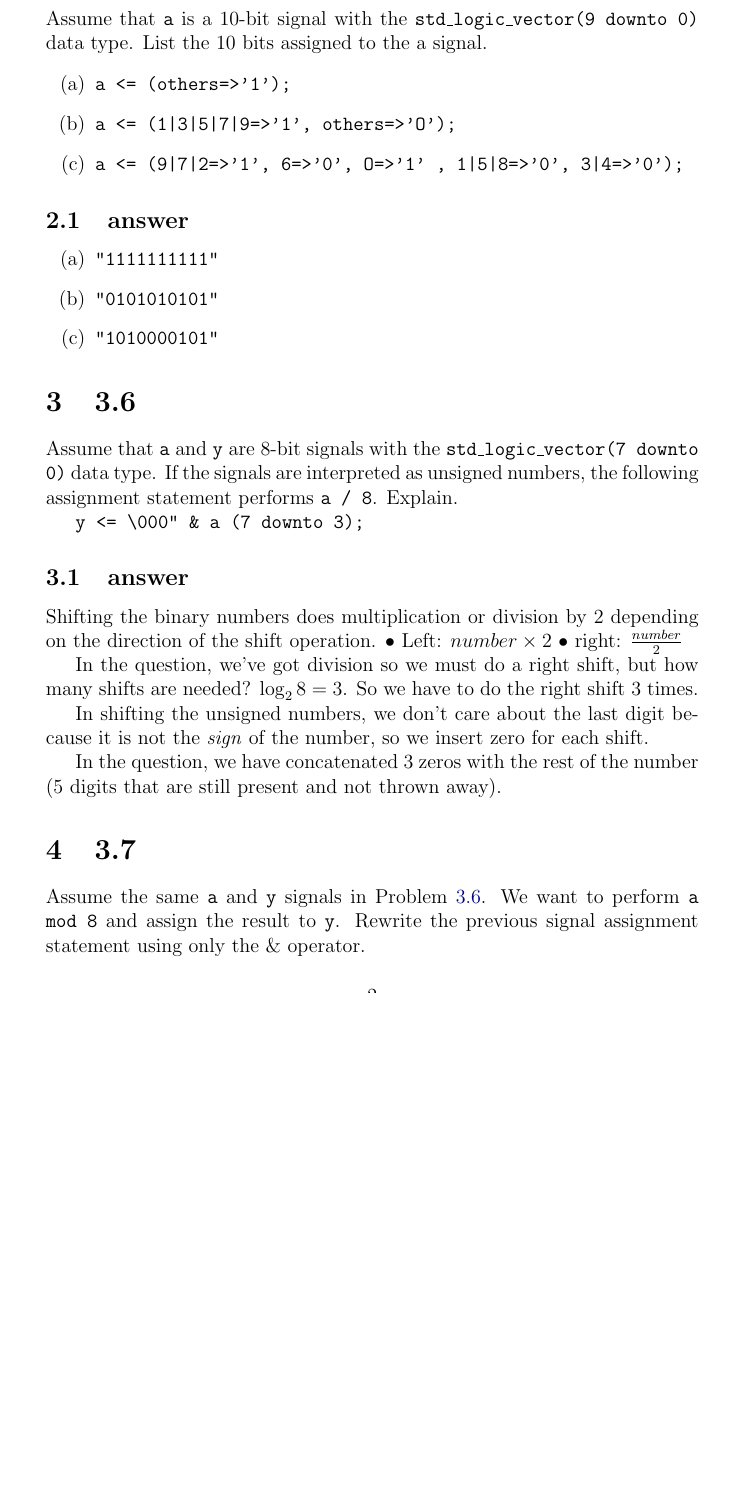
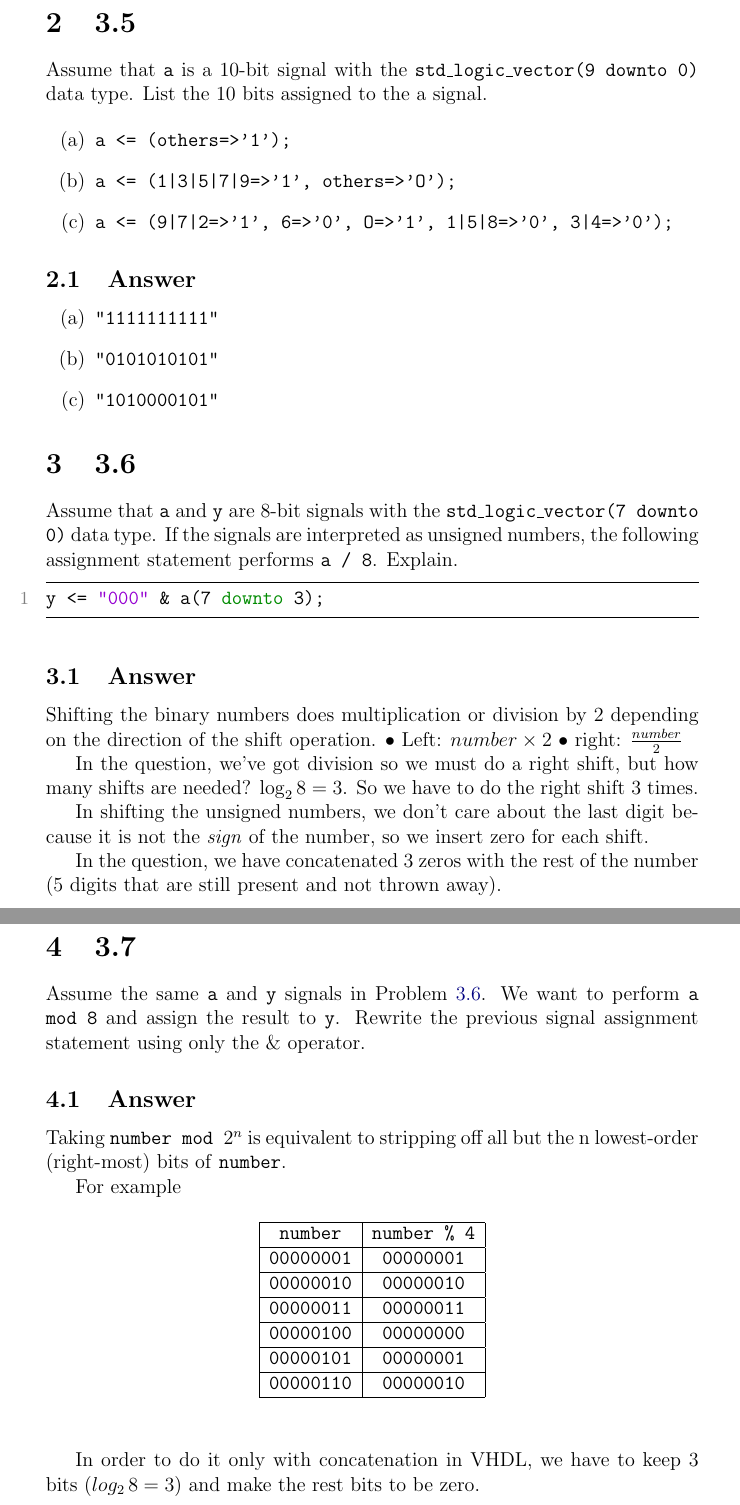
Before and after one commit to mahdihaghverdi/archlab, a LaTeX problem sheet (Lab2-exercise/exercise.tex): part of page 2 of 5 before the commit and two parts of pages 2 and 3 of 5 after it, the two joined at a grey line, cut at the place of the change, the shorter picture padded with empty space. Compiled offline with pdfLaTeX.

Commit message:
Answer 4

```diff
--- a/Lab2-exercise/exercise.tex
+++ b/Lab2-exercise/exercise.tex
@@ -16,6 +16,7 @@
 \usepackage{listings}
 \usepackage{color}
 \usepackage{xcolor}
+\usepackage{float}
 
 \definecolor{dkgreen}{rgb}{0,0.6,0}
 \definecolor{gray}{rgb}{0.5,0.5,0.5}
@@ -40,6 +41,7 @@
 }
 
 \usepackage{enumitem}
+\newenvironment{allintypewriter}{\ttfamily}{\par}
 
 \title{Exercises}
 \author{Mahdi Haghverdi}
@@ -76,11 +78,11 @@ Assume that \texttt{a} is a 10-bit signal with the \texttt{std\_logic\_vector(9
 type. List the 10 bits assigned to the a signal.
 
 \begin{enumerate}[label=(\alph*)]
-    \item \texttt{a <= (others=>’1’);}
-    \item \texttt{a <= (1|3|5|7|9=>’1’, others=>’O’);}
-    \item \texttt{a <= (9|7|2=>’1’, 6=>’0’, O=>’1’ , 1|5|8=>’0’, 3|4=>’0’);}
+    \item \texttt{a <= (others=>'1');}
+    \item \texttt{a <= (1|3|5|7|9=>'1', others=>'O');}
+    \item \texttt{a <= (9|7|2=>'1', 6=>'0', O=>'1', 1|5|8=>'0', 3|4=>'0');}
 \end{enumerate}
-\subsection{answer}
+\subsection{Answer}
 \begin{enumerate}[label=(\alph*)]
     \item \texttt{"1111111111"}
     \item \texttt{"0101010101"}
@@ -92,8 +94,11 @@ Assume that \texttt{a} and \texttt{y} are 8-bit signals with the \texttt{std\_lo
 data type. If the signals are interpreted as unsigned numbers, the following assignment
 statement performs \texttt{a / 8}. Explain.
 
-\texttt{y <= “000” \& a (7 downto 3);}
-\subsection{answer}
+\begin{lstlisting}
+y <= "000" & a(7 downto 3);
+\end{lstlisting}
+
+\subsection{Answer}
 Shifting the binary numbers does multiplication or division by 2 depending on the direction of the shift operation.
 \begin{itemize*}
     \item Left: $number \times 2$
@@ -110,7 +115,38 @@ In the question, we have concatenated 3 zeros with the rest of the number (5 dig
 Assume the same \texttt{a} and \texttt{y} signals in Problem \nameref{3.6}. We want to perform \texttt{a mod 8} and
 assign the result to \texttt{y}. Rewrite the previous signal assignment statement using only the \&
 operator.
-\subsection{answer}
+\subsection{Answer}
+Taking \texttt{number mod $2^n$} is equivalent to stripping off all but the n lowest-order (right-most) bits of \texttt{number}.
+
+For example
+
+\begin{table}[H]
+\begin{center}
+    \begin{tabular}{|c|c|}
+        \hline
+        \texttt{number} & \texttt{number \% 4} \\
+        \hline
+        \texttt{00000001} & \texttt{00000001} \\
+        \hline
+        \texttt{00000010} & \texttt{00000010 }\\
+        \hline
+        \texttt{00000011} & \texttt{00000011} \\
+        \hline
+        \texttt{00000100} & \texttt{00000000} \\
+        \hline
+        \texttt{00000101} & \texttt{00000001} \\
+        \hline
+        \texttt{00000110} & \texttt{00000010} \\
+        \hline
+    \end{tabular}
+\end{center}
+\end{table}
+
+In order to do it only with concatenation in VHDL, we have to keep 3 bits ($log_2\, 8 = 3$) and make the rest bits to be zero.
+
+\begin{lstlisting}
+y <= "00000" & a(2 downto 0)
+\end{lstlisting}
 \section{3.8}
  Assume that the following double-quoted strings are with the \texttt{std\_logic\_vector}
 data type. Determine whether the relational operation is syntactically correct. If yes, what
```
Also changed, not shown: Lab2-exercise/exercise.pdf, Lab2-exercise/exercise.tex (10 more changed lines).
